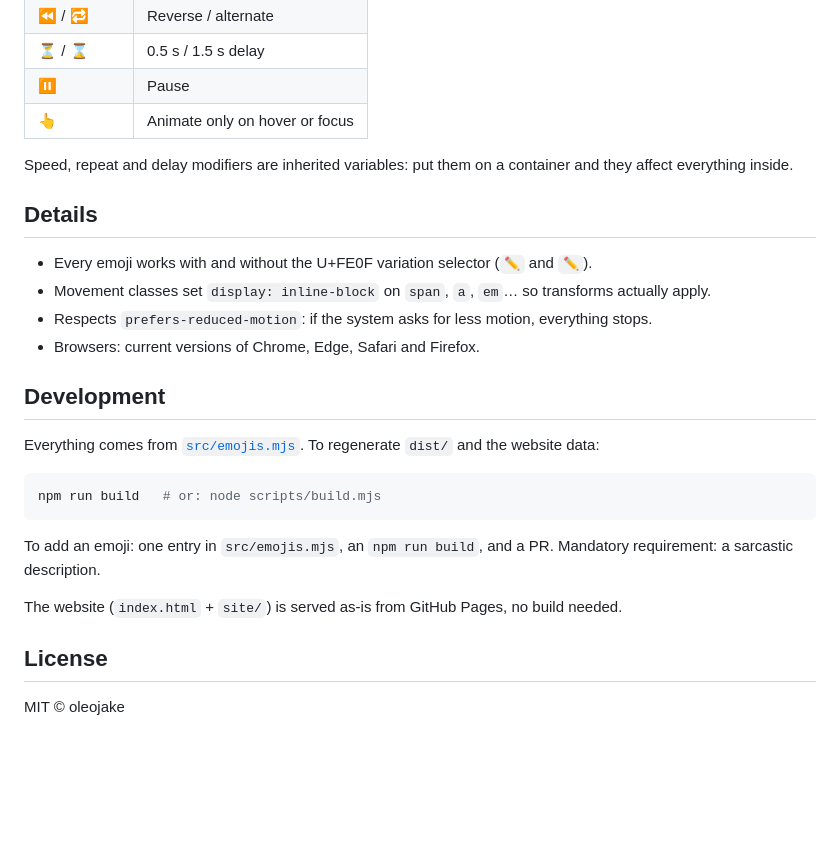
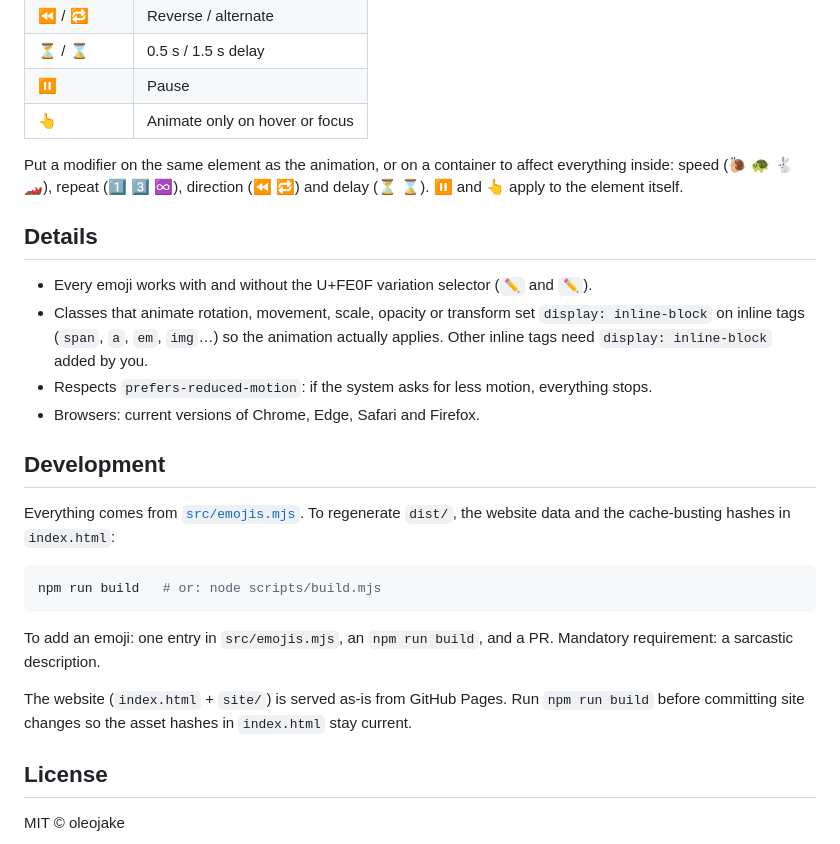
Before and after one commit to oleojake/emojiCSS, a Markdown page: README.md, the part around the change. GitHub-like rendering; blank space fills up the shorter version.

Commit message:
README: clarify inline-block behavior, modifiers and build notes

````diff
--- a/README.md
+++ b/README.md
@@ -71,18 +71,18 @@ Each slot is a custom property registered with `@property { inherits: false }`,
 | ⏸️ | Pause |
 | 👆 | Animate only on hover or focus |
 
-Speed, repeat and delay modifiers are inherited variables: put them on a container and they affect everything inside.
+Put a modifier on the same element as the animation, or on a container to affect everything inside: speed (🐌 🐢 🐇 🏎️), repeat (1️⃣ 3️⃣ ♾️), direction (⏪ 🔁) and delay (⏳ ⌛). ⏸️ and 👆 apply to the element itself.
 
 ## Details
 
 - Every emoji works with and without the U+FE0F variation selector (`✏️` and `✏`).
-- Movement classes set `display: inline-block` on `span`, `a`, `em`… so transforms actually apply.
+- Classes that animate rotation, movement, scale, opacity or transform set `display: inline-block` on inline tags (`span`, `a`, `em`, `img`…) so the animation actually applies. Other inline tags need `display: inline-block` added by you.
 - Respects `prefers-reduced-motion`: if the system asks for less motion, everything stops.
 - Browsers: current versions of Chrome, Edge, Safari and Firefox.
 
 ## Development
 
-Everything comes from [`src/emojis.mjs`](src/emojis.mjs). To regenerate `dist/` and the website data:
+Everything comes from [`src/emojis.mjs`](src/emojis.mjs). To regenerate `dist/`, the website data and the cache-busting hashes in `index.html`:
 
 ```bash
 npm run build   # or: node scripts/build.mjs
@@ -90,7 +90,7 @@ npm run build   # or: node scripts/build.mjs
 
 To add an emoji: one entry in `src/emojis.mjs`, an `npm run build`, and a PR. Mandatory requirement: a sarcastic description.
 
-The website (`index.html` + `site/`) is served as-is from GitHub Pages, no build needed.
+The website (`index.html` + `site/`) is served as-is from GitHub Pages. Run `npm run build` before committing site changes so the asset hashes in `index.html` stay current.
 
 ## License
 
````
